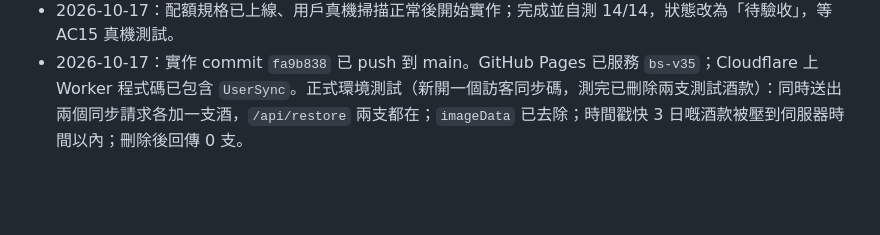
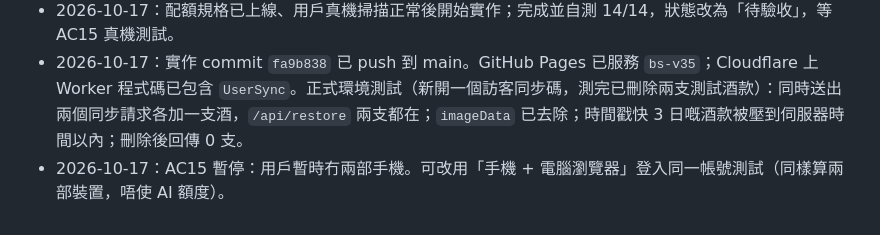
Before and after one commit to fiveathree/bottlesense, a Markdown page: docs/specs/2026-10-sync-merge.md, the part around the change. GitHub-like rendering; blank space fills up the shorter version.

Commit message:
同步規格：AC15 真機測試暫停
Co-Authored-By: Claude Opus 5.5 <noreply@anthropic.com>

```diff
--- a/docs/specs/2026-10-sync-merge.md
+++ b/docs/specs/2026-10-sync-merge.md
@@ -166,3 +166,4 @@
 - 2026-10-17：用戶確認第 2 節驗收標準（照原文）。
 - 2026-10-17：配額規格已上線、用戶真機掃描正常後開始實作；完成並自測 14/14，狀態改為「待驗收」，等 AC15 真機測試。
 - 2026-10-17：實作 commit `fa9b838` 已 push 到 main。GitHub Pages 已服務 `bs-v35`；Cloudflare 上 Worker 程式碼已包含 `UserSync`。正式環境測試（新開一個訪客同步碼，測完已刪除兩支測試酒款）：同時送出兩個同步請求各加一支酒，`/api/restore` 兩支都在；`imageData` 已去除；時間戳快 3 日嘅酒款被壓到伺服器時間以內；刪除後回傳 0 支。
+- 2026-10-17：AC15 暫停：用戶暫時冇兩部手機。可改用「手機 + 電腦瀏覽器」登入同一帳號測試（同樣算兩部裝置，唔使 AI 額度）。
```
